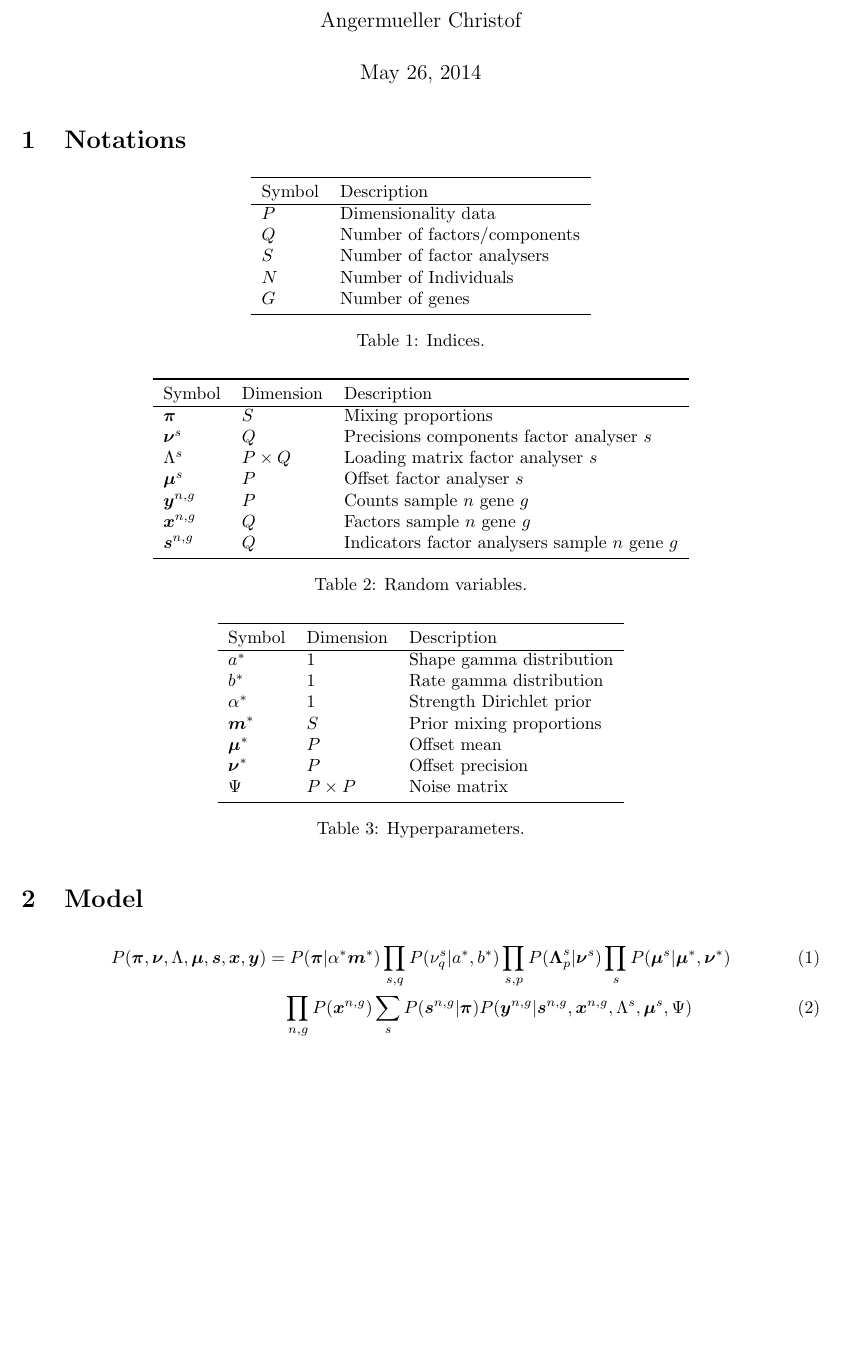
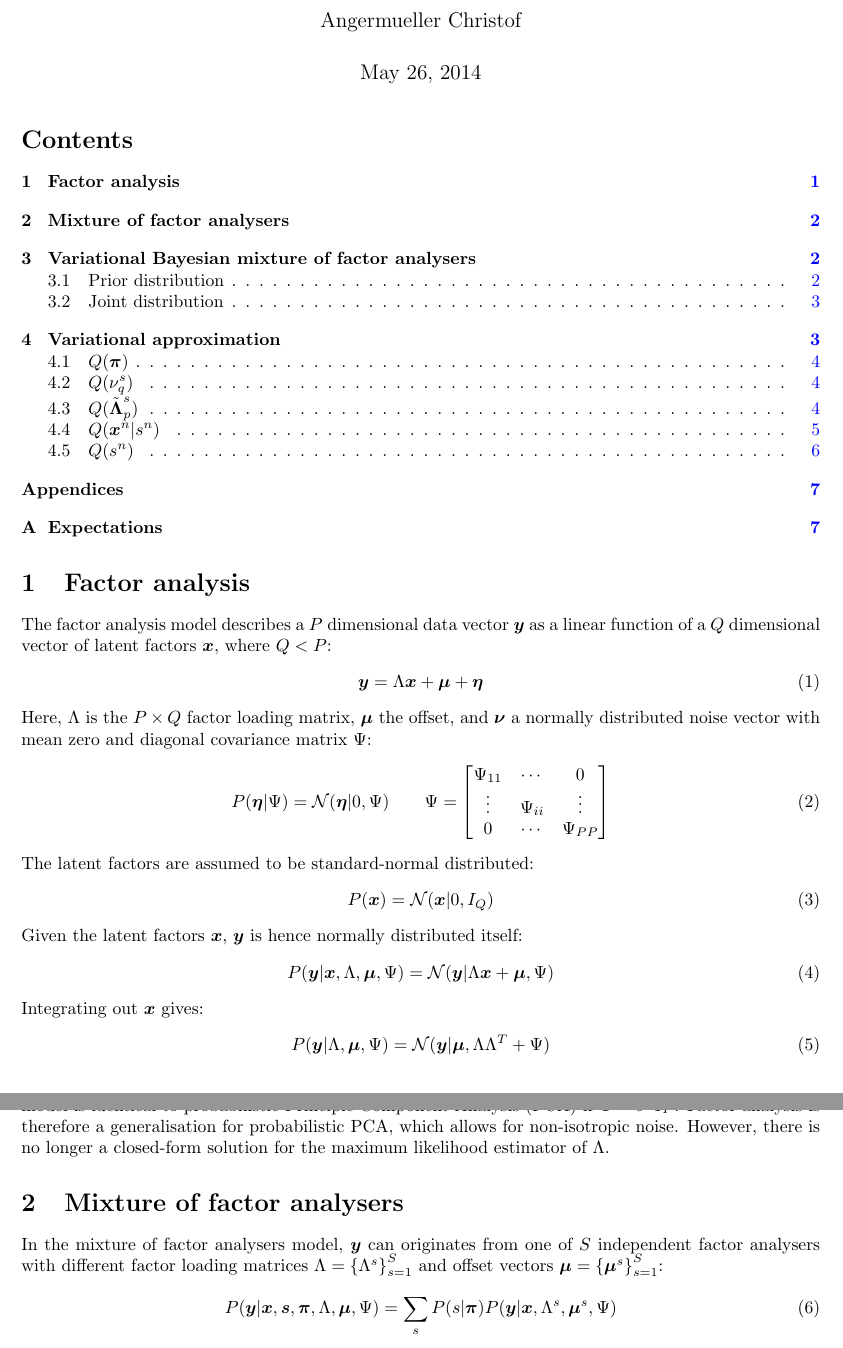
Before and after one commit to cangermueller/vbmfa, a LaTeX document (doc/methods/model.tex): part of page 1 of 7 before the commit and two parts of pages 1 and 2 of 8 after it, the two joined at a grey line, cut so that both start at the same text, the shorter picture padded with empty space. Compiled offline with pdfLaTeX.

Commit message:
Update documentation methods

```diff
--- a/doc/methods/model.tex
+++ b/doc/methods/model.tex
@@ -24,6 +24,9 @@
 \usepackage{verbatim}
 \usepackage{hyperref}
 \usepackage[parfill]{parskip}
+\usepackage[toc,page]{appendix}
+
+\input{commands.tex}
 
 \author{Angermueller Christof}
 \date{\today}
@@ -31,9 +34,5 @@
 
 \begin{document}
 \maketitle
+\tableofcontents
 
-\newcommand{\bs}{\boldsymbol}
-\newcommand{\Xp}{\bs{\pi}}
-
-\newcommand{\Xn}{\bs{\nu}^s}
-\newcommand{\Xnq}{\nu^s_q}
@@ -85,56 +39,33 @@
-\newcommand{\Xpsi}{\Psi}
-\newcommand{\Xpsii}{\Psi^{-1}}
-\newcommand{\Xha}{a^*}
-\newcommand{\Xhb}{b^*}
-\newcommand{\Xhal}{\alpha^*}
-\newcommand{\Xhm}{\bs{m}^*}
-\newcommand{\Xhms}{m^*_s}
-\newcommand{\Xhu}{\bs{\mu}^*}
-\newcommand{\Xhup}{\mu^*_p}
-\newcommand{\Xhn}{\bs{\nu}^*}
-\newcommand{\Xhnp}{\nu^*_p}
-
-% Operators
-\newcommand{\Xcov}{\operatorname{cov}}
-\newcommand{\Xvar}{\operatorname{var}}
-\newcommand{\Xtr}{\operatorname{tr}}
-\newcommand{\Xdiag}{\operatorname{diag}}
-\newcommand{\Xvec}{\operatorname{vec}}
-
-% Distributions
-\newcommand{\Xdn}{\mathcal{N}}
-\newcommand{\Xdm}{\mathcal{M}}
-\newcommand{\Xdg}{\operatorname{Ga}}
-\newcommand{\Xdd}{\mathcal{D}}
-
-
-
-
-\newcommand{\Xyg}{\bs{y}^{n,g}}
-\newcommand{\Xxg}{\bs{x}^{n,g}}
-\newcommand{\Xsg}{\bs{s}^{n,g}}
-
-\begin{comment}
 \section{Factor analysis}
-\begin{table}[h]
-  \begin{center}
-  \begin{tabular}{lll}
-    \toprule
-    Symbol & Dimension & Description \\ \hline
-    $\bs{y}$ & $P$ & Observed data vector \\
-    $\bs{x}$ & $Q$ & Latent factors \\
-    $\bs{\eta}$ & $P$ & Random Gaussian noise \\
-    $\Lambda$ & $P \times Q$ & Factor loading matrix \\
-    $\Lambda_{:q}$ & $P$ & Column loading matrix/principal component \\
-    $\bs{\mu}$ & $P$ & Mean $\bs{y}$ \\
-    $\bs{z}$ & $Q$ & Indicators factor analysers \\
-    $\Xp$ & $S$ & Mixing proportions \\
-    \bottomrule
-  \end{tabular}
-\end{center}
-\end{table}
+The factor analysis model describes a $P$ dimensional data vector $\bs{y}$ as a linear function of a $Q$ dimensional vector of latent factors $\bs{x}$, where $Q<P$:
+\begin{align}
+  \bs{y}=\Lambda\bs{x}+\bs{\mu}+\bs{\eta}
+\end{align}
+Here, $\Lambda$ is the $P\times Q$ factor loading matrix, $\bs{\mu}$ the offset, and $\bs{\nu}$ a normally distributed noise vector with mean zero and diagonal covariance matrix $\Xpsi$:
+\begin{align}
+  P(\bs{\eta}|\Psi)=\mathcal{N}(\bs{\eta}|0,\Psi) \qquad
+  \Psi=\begin{bmatrix}
+    \Psi_{11} & \cdots & 0 \\
+    \vdots & \Psi_{ii} & \vdots \\
+    0 & \cdots & \Psi_{PP}
+  \end{bmatrix}
+\end{align}
+The latent factors are assumed to be standard-normal distributed:
 \begin{align}
   P(\bs{x})=\mathcal{N}(\bs{x}|0,I_Q)
 \end{align}
+Given the latent factors $\bs{x}$, $\bs{y}$ is hence normally distributed itself:
 \begin{align}
-  P(\bs{\eta})=\mathcal{N}(\bs{\eta}|0,\Psi)
+  P(\bs{y}|\bs{x},\Lambda,\bs{\mu},\Psi)=\mathcal{N}(\bs{y}|\Lambda\bs{x}+\bs{\mu},\Psi)
+\end{align}
+Integrating out $\bs{x}$ gives:
+\begin{align}
+  P(\bs{y}|\Lambda,\bs{\mu},\Psi)=\mathcal{N}(\bs{y}|\bs{\mu}, \Lambda\Lambda^T+\Psi)
+\end{align}
+$\Lambda\Lambda^T+\Psi$ is therefore a low-rank approximation of the full covariance matrix of $\bs{y}$. The factor analysis model is identical to probabilistic Principle Component Analysis (PCA) if $\Psi=\sigma^2 I_P$. Factor analysis is therefore a generalisation for probabilistic PCA, which allows for non-isotropic noise. However, there is no longer a closed-form solution for the maximum likelihood estimator of $\Lambda$.
+
+\section{Mixture of factor analysers}
+In the mixture of factor analysers model, $\bs{y}$ can originates from one of $S$ independent factor analysers with different factor loading matrices $\Lambda=\left\{\Xl\right\}_{s=1}^S$ and offset vectors $\bs{\mu}=\left\{\Xu\right\}_{s=1}^S$:
+\begin{align}
+  P(\bs{y}|\bs{x},\bs{s},\Xp,\Lambda,\bs{\mu},\Psi)=\sum_s P(s|\Xp) P(\bs{y}|\bs{x},\Xl,\Xu,\Psi)
+\end{align}
@@ -141,14 +92,11 @@
 \end{align}
 
-\subsection{Single factor analyser}
+The factor loading rates $\Xn$ are independently Gamma distributes with hyperparameter $\Xha$ and $\Xhb$:
 \begin{align}
-  \bs{y}=\Lambda\bs{x}+\bs{\mu}+\bs{\eta}
-\end{align}
-\begin{align}
-  P(\bs{y}|\bs{x},\Lambda,\bs{\mu},\bs{\eta})=\mathcal{N}(\bs{y}|\Lambda\bs{x}+\bs{\mu},\Psi)
+  P(\bs{\nu}|\Xha,\Xhb)=\prod_{s,q}\Xdg(\Xnq|\Xha,\Xhb)
 \end{align}
 
-\subsection{Mixture factor analysers}
+The mean vector $\Xu$ is normally distributed with mean $\Xhu$ and diagonal covariance $\Xdiag[\Xhn]^{-1}$:
 \begin{align}
-  \bs{y}=\bs{\eta}+\sum_{s=1}^S(\Lambda^s\bs{x}+\bs{\mu}) P(z_s|\bs{\pi})
+  P(\bs{\mu}|\Xhu,\Xhn)=\prod_s\Xdn(\Xu|\Xhu,\Xdiag[\Xhn]^{-1})
 \end{align}
@@ -155,4 +105,3 @@
 \begin{align}
-  P(\bs{y}|\bs{x},\Lambda,\bs{\mu},\bs{\eta})=\sum_{s=1}^S\mathcal{N}(\bs{y}|\Lambda\bs{x}+\bs{\mu},\Psi)P(z_s|\bs{\pi})
+  \theta=\left\{\Xp,\bs{\nu},\Lambda,\bs{\mu}\right\},
 \end{align}
-\newpage
@@ -159,2 +112 @@
 
-\end{comment}
@@ -161,56 +124,4 @@
 
-\section{Notations}
-\begin{table}[h]
-  \begin{center}
-  \begin{tabular}{ll}
-    \toprule
-    Symbol & Description \\ \hline
-    $P$ & Dimensionality data \\
-    $Q$ & Number of factors/components \\
-    $S$ & Number of factor analysers \\
-    $N$ & Number of Individuals  \\
-    $G$ & Number of genes \\
-    \bottomrule
-  \end{tabular}
-  \caption{Indices.}
-  \end{center}
-\end{table}
-\begin{table}[h]
-  \begin{center}
-  \begin{tabular}{lll}
-    \toprule
-    Symbol & Dimension & Description \\ \hline
-    $\Xp$ & $S$ & Mixing proportions \\
-    $\Xn$ & $Q$ & Precisions components factor analyser $s$ \\
-    $\Xl$ & $P \times Q$ & Loading matrix factor analyser $s$ \\
-    $\Xu$ & $P$ & Offset factor analyser $s$ \\
-    $\Xyg$ & $P$ & Counts sample $n$ gene $g$ \\
-    $\Xxg$ & $Q$ & Factors sample $n$ gene $g$ \\
-    $\Xsg$ & $Q$ & Indicators factor analysers sample $n$ gene $g$ \\
-    \bottomrule
-  \end{tabular}
-  \caption{Random variables.}
-\end{center}
-\end{table}
-\begin{table}[h]
-  \begin{center}
-  \begin{tabular}{lll}
-    \toprule
-    Symbol & Dimension & Description \\ \hline
-    $\Xha$ & $1$ & Shape gamma distribution \\
-    $\Xhb$ & $1$ & Rate gamma distribution \\
-    $\Xhal$ & $1$ & Strength Dirichlet prior \\
-    $\Xhm$ & $S$ & Prior mixing proportions \\
-    $\Xhu$ & $P$ & Offset mean \\
-    $\Xhn$ & $P$ & Offset precision \\
-    $\Xpsi$ & $P \times P$ & Noise matrix \\
-    \bottomrule
-  \end{tabular}
-  \caption{Hyperparameters.}
-\end{center}
-\end{table}
-
-\section{Model}
 \begin{figure}[h]
   \begin{center}
     \begin{tikzpicture}
@@ -247,8 +157,3 @@
     \caption{Graphical model}
   \end{center}
 \end{figure}
-\begin{align}
-  P(\Xp,\bs{\nu},\Lambda,\bs{\mu},\bs{s},\bs{x},\bs{y})
-  &=P(\Xp|\Xhal\Xhm)\prod_{s,q}P(\Xnq|\Xha,\Xhb)\prod_{s,p}P(\Xlp|\Xn)\prod_{s}P(\Xu|\Xhu,\Xhn) \\
-  &\quad \prod_{n,g}P(\Xxg)\sum_sP(\Xsg|\Xp)P(\Xyg|\Xsg,\Xxg,\Xl,\Xu,\Xpsi)
-\end{align}
```
Also changed, not shown: doc/methods/appendix.tex (added, +47 -0 lines), doc/methods/commands.tex (added, +77 -0 lines), doc/methods/model.tex (183 more changed lines), 1 other file.
